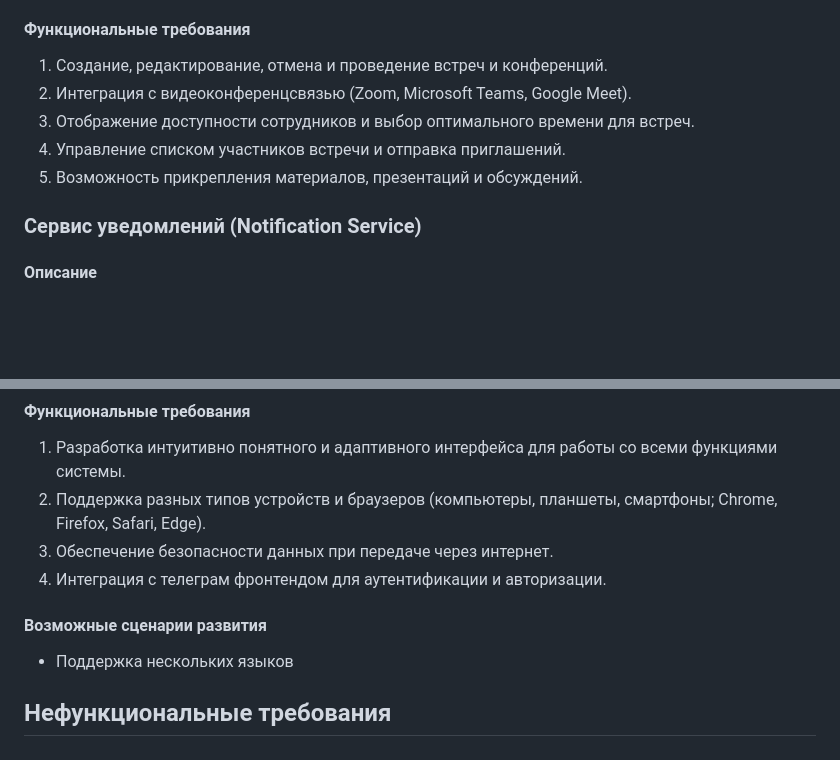
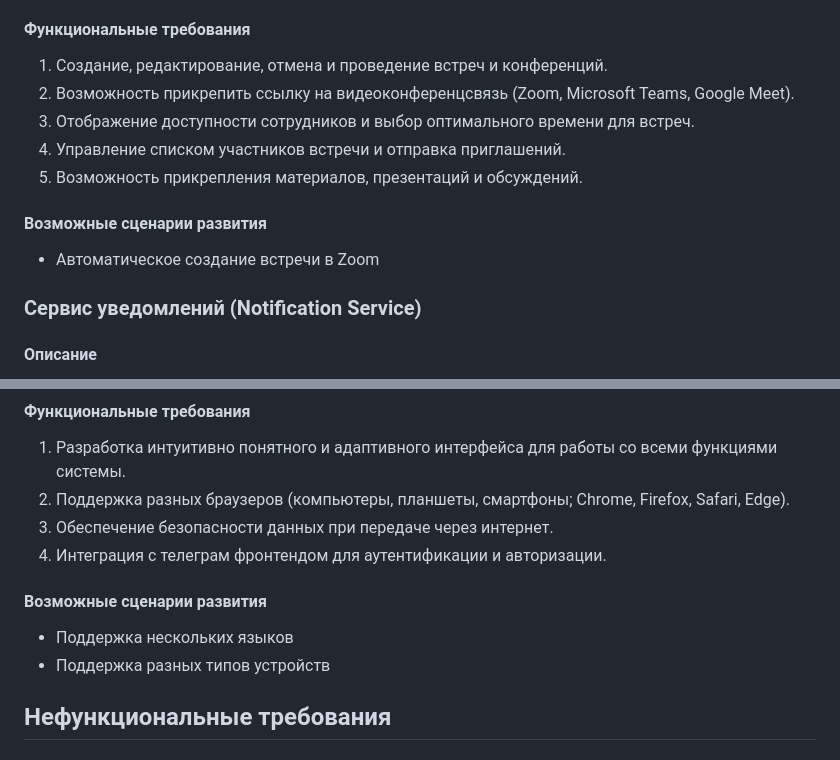
Before and after one commit to outstaff-coursework/backend, a Markdown page: documents/SRS.md, 2 parts joined by grey strips. Rendered like a GitHub page; blank space fills up the shorter version.

Commit message:
AUTSTAFF-1: SRS Документ

```diff
--- a/documents/SRS.md
+++ b/documents/SRS.md
@@ -67,10 +67,14 @@
 #### Функциональные требования
 
 1. Создание, редактирование, отмена и проведение встреч и конференций.
-2. Интеграция с видеоконференцсвязью (Zoom, Microsoft Teams, Google Meet).
+2. Возможность прикрепить ссылку на видеоконференцсвязь (Zoom, Microsoft Teams, Google Meet).
 3. Отображение доступности сотрудников и выбор оптимального времени для встреч.
 4. Управление списком участников встречи и отправка приглашений.
 5. Возможность прикрепления материалов, презентаций и обсуждений.
+
+#### Возможные сценарии развития
+
+* Автоматическое создание встречи в Zoom
 
 ### Сервис уведомлений (Notification Service)
 
@@ -114,13 +118,14 @@
 #### Функциональные требования
 
 1. Разработка интуитивно понятного и адаптивного интерфейса для работы со всеми функциями системы.
-2. Поддержка разных типов устройств и браузеров (компьютеры, планшеты, смартфоны; Chrome, Firefox, Safari, Edge).
+2. Поддержка разных браузеров (компьютеры, планшеты, смартфоны; Chrome, Firefox, Safari, Edge).
 3. Обеспечение безопасности данных при передаче через интернет.
 4. Интеграция с телеграм фронтендом для аутентификации и авторизации.
 
 #### Возможные сценарии развития
 
 * Поддержка нескольких языков
+* Поддержка разных типов устройств
 
 ## Нефункциональные требования
 
```
